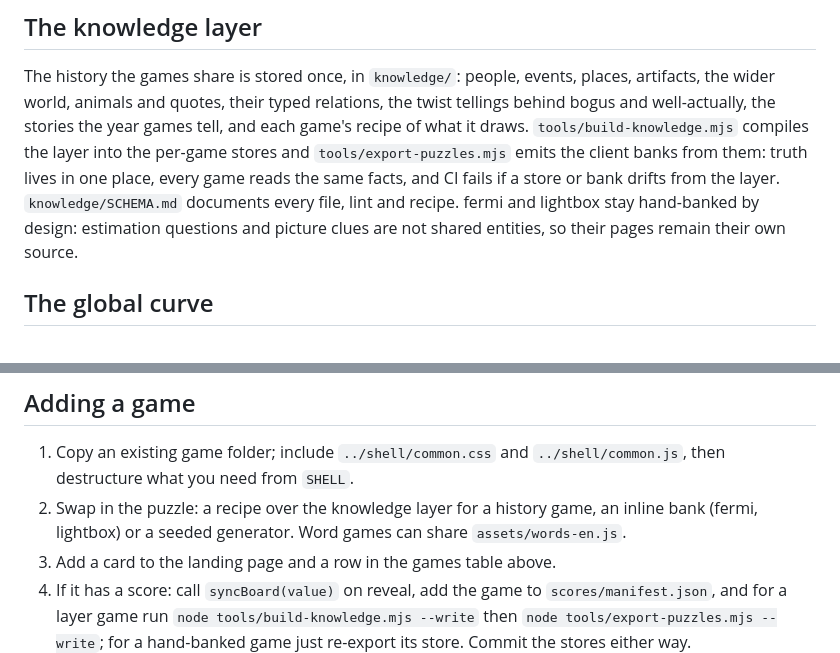
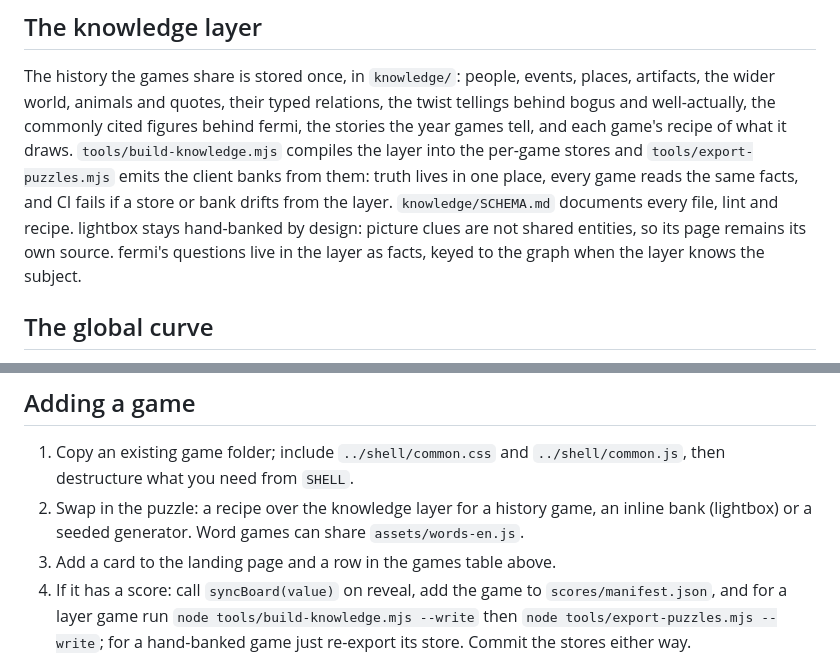
Before and after one commit to Gameaday/daily, a Markdown page: README.md, 2 parts joined by grey strips. Drawn GitHub-style.

Commit message:
docs: fermi stops being hand-banked on paper and the idea list queues as recipes over the layer

```diff
--- a/README.md
+++ b/README.md
@@ -75,15 +75,16 @@ container, read from the committed per-game stores
 
 The history the games share is stored once, in `knowledge/`: people,
 events, places, artifacts, the wider world, animals and quotes, their
-typed relations, the twist tellings behind bogus and well-actually, the
-stories the year games tell, and each game's recipe of what it draws.
+typed relations, the twist tellings behind bogus and well-actually, the commonly
+cited figures behind fermi, the stories the year games tell, and each game's recipe of what it draws.
 `tools/build-knowledge.mjs` compiles the layer into the per-game stores
 and `tools/export-puzzles.mjs` emits the client banks from them: truth
 lives in one place, every game reads the same facts, and CI fails if a
 store or bank drifts from the layer. `knowledge/SCHEMA.md` documents
-every file, lint and recipe. fermi and lightbox stay hand-banked by
-design: estimation questions and picture clues are not shared entities,
-so their pages remain their own source.
+every file, lint and recipe. lightbox stays hand-banked by
+design: picture clues are not shared entities, so its page remains its
+own source. fermi's questions live in the layer as facts, keyed to the
+graph when the layer knows the subject.
 
 ## The global curve
 
@@ -211,7 +212,7 @@ scarcity of moves, not time.
 1. Copy an existing game folder; include `../shell/common.css` and
    `../shell/common.js`, then destructure what you need from `SHELL`.
 2. Swap in the puzzle: a recipe over the knowledge layer for a history
-   game, an inline bank (fermi, lightbox) or a seeded generator. Word
+   game, an inline bank (lightbox) or a seeded generator. Word
    games can share `assets/words-en.js`.
 3. Add a card to the landing page and a row in the games table above.
 4. If it has a score: call `syncBoard(value)` on reveal, add the game to
```
Also changed, not shown: DEVELOPER.md (+4 -4 lines), NOTES.md (+48 -8 lines).
